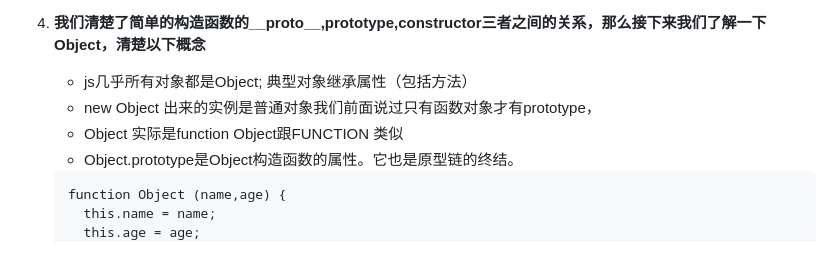
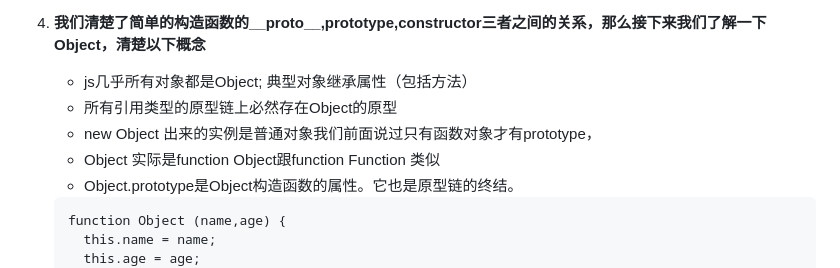
Before and after one commit to MarsPen/-notes-summary, a Markdown page: javascript/base.md, the part around the change printed below. GitHub-like rendering.

````diff
--- a/javascript/base.md
+++ b/javascript/base.md
@@ -448,8 +448,9 @@
       ```
   4. **我们清楚了简单的构造函数的__proto__,prototype,constructor三者之间的关系，那么接下来我们了解一下Object，清楚以下概念**
      - js几乎所有对象都是Object; 典型对象继承属性（包括方法）
+     - 所有引用类型的原型链上必然存在Object的原型
      - new Object 出来的实例是普通对象我们前面说过只有函数对象才有prototype，
-     - Object 实际是function Object跟FUNCTION 类似
+     - Object 实际是function Object跟function Function 类似
      - Object.prototype是Object构造函数的属性。它也是原型链的终结。<br/>
      ```
      function Object (name,age) {
````
Also changed, not shown: other parts of javascript/base.md (+28 -1 lines), images/Function.png (added), 1 other file.
